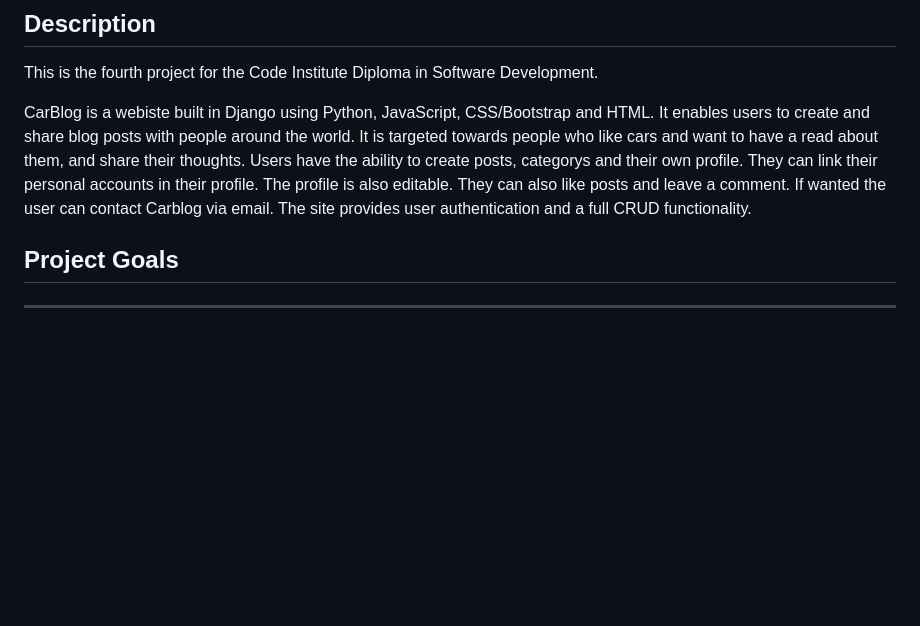
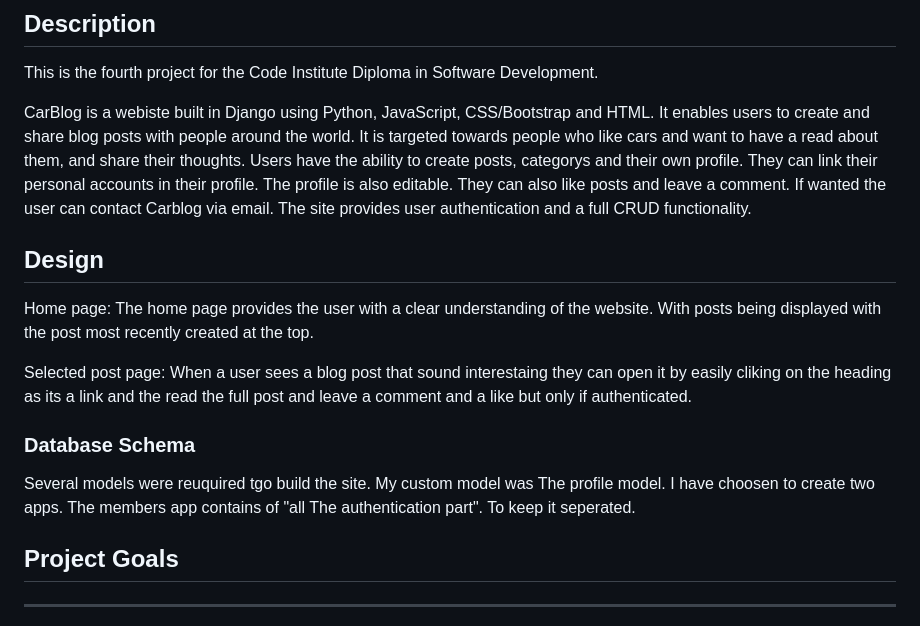
Before and after one commit to Code-Institute-Submissions/Dominikwigh-carblog-django, a Markdown page: README.md, the part around the change. GitHub-like rendering; blank space fills up the shorter version.

Commit message:
added design section

```diff
--- a/README.md
+++ b/README.md
@@ -8,6 +8,20 @@ This is the fourth project for the Code Institute Diploma in Software Developmen
 CarBlog is a webiste built in Django using Python, JavaScript, CSS/Bootstrap and HTML.
 It enables users to create and share blog posts with people around the world. It is targeted towards people who like cars and want to have a read about them, and share their thoughts. Users have the ability to create posts, categorys and their own profile. They can link their personal accounts in their profile. The profile is also editable. They can also like posts and leave a comment. If wanted the user can contact Carblog via email.
 The site provides user authentication and a full CRUD functionality.
+
+## Design
+
+Home page: The home page provides the user with a clear understanding of the website. With posts being displayed with the post most recently created at the top.
+
+
+Selected post page: When a user sees a blog post that sound interestaing they can open it by easily cliking on the heading as its a link and the read the full post and leave a comment and a like but only if authenticated.
+
+
+
+### Database Schema
+Several models were reuquired tgo build the site. My custom model was The profile model.
+I have choosen to create two apps. The members app contains of "all The authentication part". To keep it seperated.
+
 
 ## Project Goals
 ---
```
